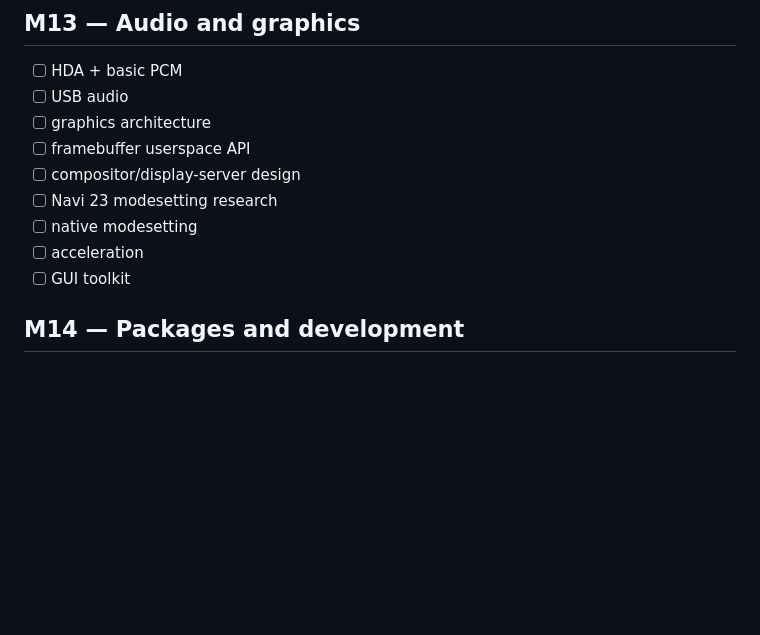
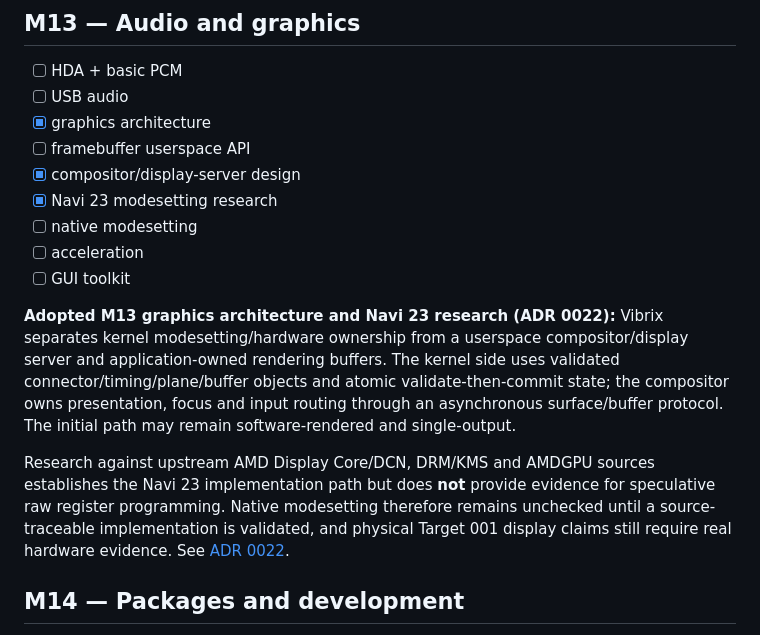
Before and after one commit to mixutin/Vibrix, a Markdown page: ROADMAP.md, the part around the change. Drawn GitHub-style; blank space fills up the shorter version.

Commit message:
docs: mark M13 graphics design research complete

```diff
--- a/ROADMAP.md
+++ b/ROADMAP.md
@@ -943,13 +943,28 @@ package state, native USB storage and flash-write policy remain separate.
 ## M13 — Audio and graphics
 - [ ] HDA + basic PCM
 - [ ] USB audio
-- [ ] graphics architecture
+- [x] graphics architecture
 - [ ] framebuffer userspace API
-- [ ] compositor/display-server design
-- [ ] Navi 23 modesetting research
+- [x] compositor/display-server design
+- [x] Navi 23 modesetting research
 - [ ] native modesetting
 - [ ] acceleration
 - [ ] GUI toolkit
+
+**Adopted M13 graphics architecture and Navi 23 research (ADR 0022):**
+Vibrix separates kernel modesetting/hardware ownership from a userspace
+compositor/display server and application-owned rendering buffers. The kernel
+side uses validated connector/timing/plane/buffer objects and atomic
+validate-then-commit state; the compositor owns presentation, focus and input
+routing through an asynchronous surface/buffer protocol. The initial path may
+remain software-rendered and single-output.
+
+Research against upstream AMD Display Core/DCN, DRM/KMS and AMDGPU sources
+establishes the Navi 23 implementation path but does **not** provide evidence
+for speculative raw register programming. Native modesetting therefore remains
+unchecked until a source-traceable implementation is validated, and physical
+Target 001 display claims still require real hardware evidence. See
+[ADR 0022](docs/decisions/0022-graphics-stack-navi23.md).
 
 ## M14 — Packages and development
 - [ ] Package format/database/dependencies
```
